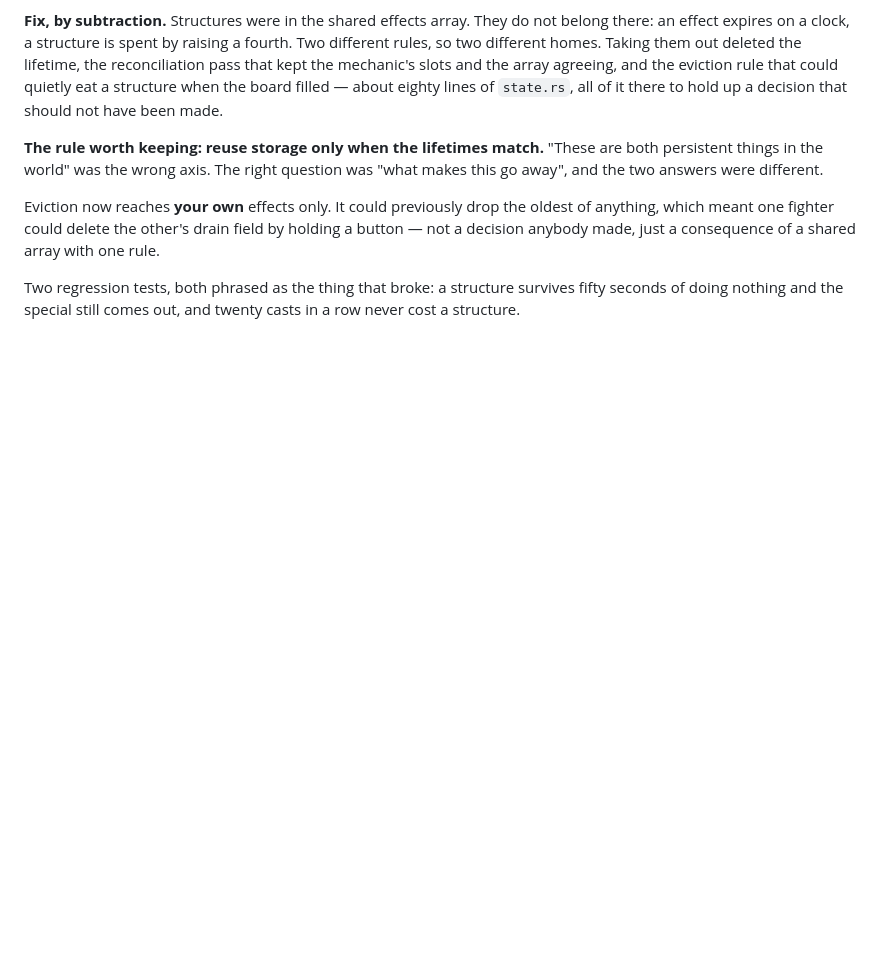
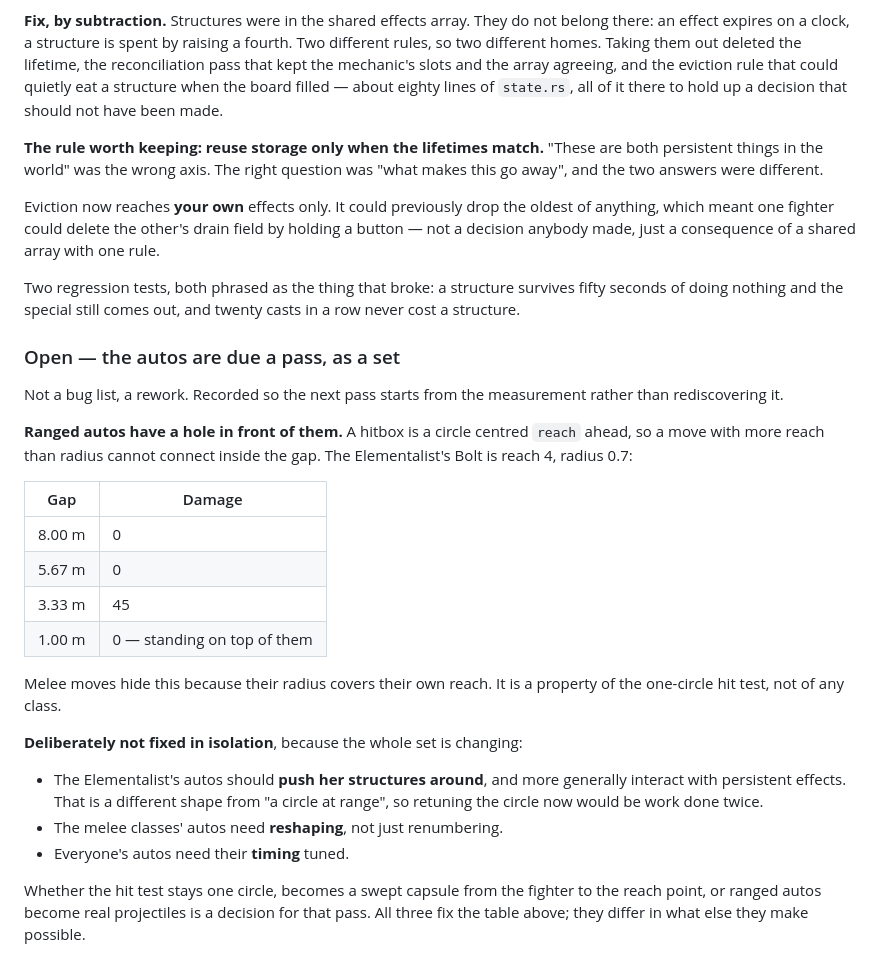
Before and after one commit to michaelenew/video-game, a Markdown page: docs/design/feel-log.md, the part around the change. Drawn GitHub-style; blank space fills up the shorter version.

Commit message:
Record the autos pass as open, with the measurement (#33)
The ranged dead zone found while diagnosing the fire pillar bug is a
property of the one-circle hit test, not of any class: a move with more
reach than radius cannot connect inside the gap.

Not fixed in isolation. The autos are changing as a set -- the
Elementalist's should push her structures and interact with persistent
effects, the melee autos need reshaping rather than renumbering, and
everyone's timing needs tuning. Retuning the circle now would be work
done twice.

Recorded with the numbers so that pass starts from the measurement.


Claude-Session: https://claude.ai/code/session_01RRtzAn2eQ6PxAaVdQN3oyB

Co-authored-by: Claude <noreply@anthropic.com>

```diff
--- a/docs/design/feel-log.md
+++ b/docs/design/feel-log.md
@@ -652,3 +652,33 @@ decision anybody made, just a consequence of a shared array with one rule.
 Two regression tests, both phrased as the thing that broke: a structure survives fifty seconds
 of doing nothing and the special still comes out, and twenty casts in a row never cost a
 structure.
+
+### Open — the autos are due a pass, as a set
+Not a bug list, a rework. Recorded so the next pass starts from the measurement rather than
+rediscovering it.
+
+**Ranged autos have a hole in front of them.** A hitbox is a circle centred `reach` ahead, so a
+move with more reach than radius cannot connect inside the gap. The Elementalist's Bolt is
+reach 4, radius 0.7:
+
+| Gap | Damage |
+| --- | --- |
+| 8.00 m | 0 |
+| 5.67 m | 0 |
+| 3.33 m | 45 |
+| 1.00 m | 0 — standing on top of them |
+
+Melee moves hide this because their radius covers their own reach. It is a property of the
+one-circle hit test, not of any class.
+
+**Deliberately not fixed in isolation**, because the whole set is changing:
+
+- The Elementalist's autos should **push her structures around**, and more generally interact
+  with persistent effects. That is a different shape from "a circle at range", so retuning the
+  circle now would be work done twice.
+- The melee classes' autos need **reshaping**, not just renumbering.
+- Everyone's autos need their **timing** tuned.
+
+Whether the hit test stays one circle, becomes a swept capsule from the fighter to the reach
+point, or ranged autos become real projectiles is a decision for that pass. All three fix the
+table above; they differ in what else they make possible.
```
